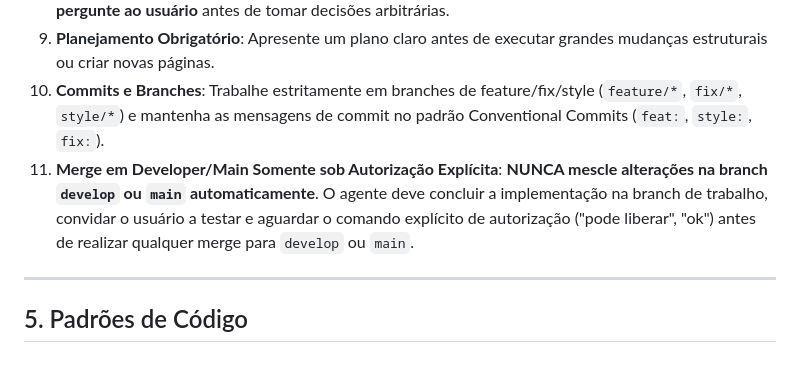
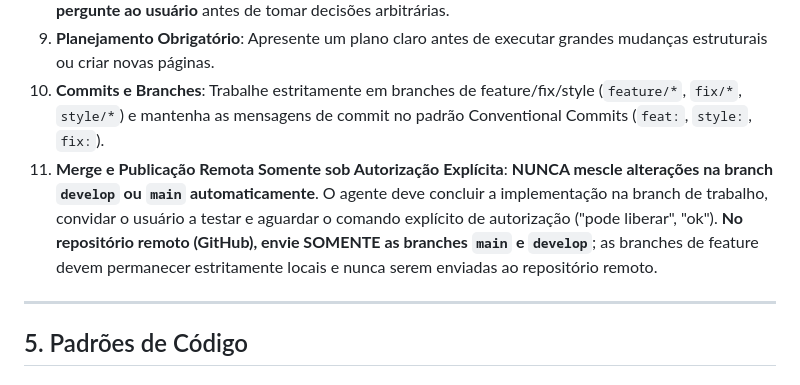
Before and after one commit to AldoFarias-B2u/prototipo-navegavel-goflash-core, a Markdown page: AGENTS.md, the part around the change. GitHub-like rendering.

Commit message:
docs(agents): adiciona diretriz estrita para envio remoto apenas de main e develop

```diff
--- a/AGENTS.md
+++ b/AGENTS.md
@@ -106,7 +106,7 @@ Protótipo Navegavel Core/
 8. **Não Assumir Regras de Negócio**: Em caso de ambiguidade sobre fluxos ou regras de negócio do ERP, **pergunte ao usuário** antes de tomar decisões arbitrárias.
 9. **Planejamento Obrigatório**: Apresente um plano claro antes de executar grandes mudanças estruturais ou criar novas páginas.
 10. **Commits e Branches**: Trabalhe estritamente em branches de feature/fix/style (`feature/*`, `fix/*`, `style/*`) e mantenha as mensagens de commit no padrão Conventional Commits (`feat:`, `style:`, `fix:`).
-11. **Merge em Developer/Main Somente sob Autorização Explícita**: **NUNCA mescle alterações na branch `develop` ou `main` automaticamente**. O agente deve concluir a implementação na branch de trabalho, convidar o usuário a testar e aguardar o comando explícito de autorização ("pode liberar", "ok") antes de realizar qualquer merge para `develop` ou `main`.
+11. **Merge e Publicação Remota Somente sob Autorização Explícita**: **NUNCA mescle alterações na branch `develop` ou `main` automaticamente**. O agente deve concluir a implementação na branch de trabalho, convidar o usuário a testar e aguardar o comando explícito de autorização ("pode liberar", "ok"). **No repositório remoto (GitHub), envie SOMENTE as branches `main` e `develop`**; as branches de feature devem permanecer estritamente locais e nunca serem enviadas ao repositório remoto.
 
 ---
 
```
